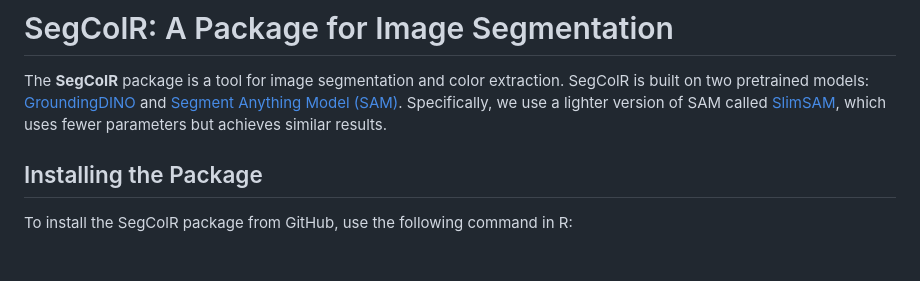
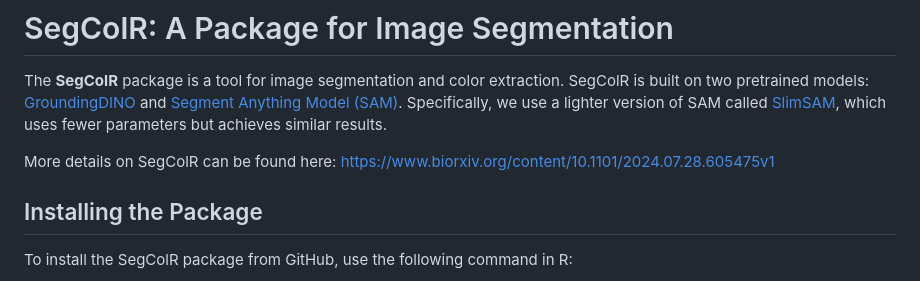
Before and after one commit to jboyko/SegmentR, a Markdown page: README.md, the part around the change. Rendered like a GitHub page; blank space fills up the shorter version.

```diff
--- a/README.md
+++ b/README.md
@@ -3,6 +3,8 @@
 # SegColR: A Package for Image Segmentation
 
 The **SegColR** package is a tool for image segmentation and color extraction. SegColR is built on two pretrained models: [GroundingDINO](https://github.com/IDEA-Research/GroundingDINO) and [Segment Anything Model (SAM)](https://github.com/facebookresearch/segment-anything). Specifically, we use a lighter version of SAM called [SlimSAM](https://github.com/czg1225/SlimSAM), which uses fewer parameters but achieves similar results.
+
+More details on SegColR can be found here: https://www.biorxiv.org/content/10.1101/2024.07.28.605475v1
 
 ## Installing the Package
 
```
